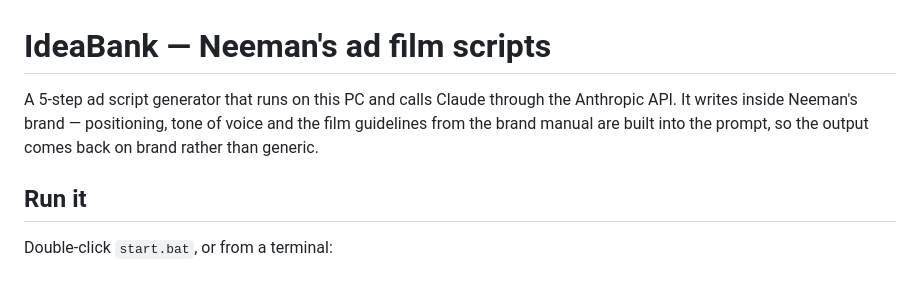
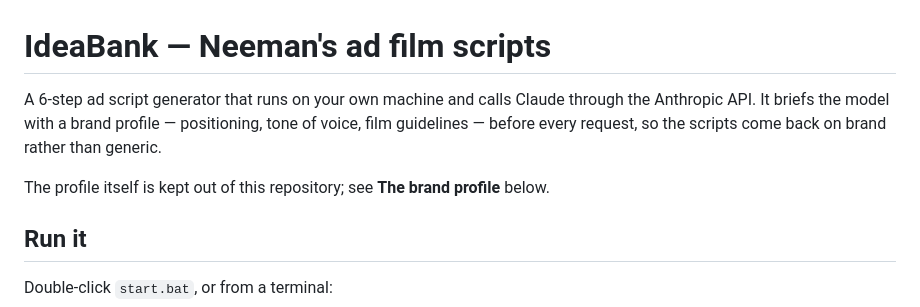
Before and after one commit to gaharwarpulak-bot/Ideabank, a Markdown page: README.md, the part around the change. Rendered like a GitHub page; blank space fills up the shorter version.

Commit message:
README: the brand profile is not in the repo
Co-Authored-By: Claude Opus 5 <noreply@anthropic.com>

```diff
--- a/README.md
+++ b/README.md
@@ -1,8 +1,10 @@
 # IdeaBank — Neeman's ad film scripts
 
-A 5-step ad script generator that runs on this PC and calls Claude through the Anthropic API.
-It writes inside Neeman's brand — positioning, tone of voice and the film guidelines from the
-brand manual are built into the prompt, so the output comes back on brand rather than generic.
+A 6-step ad script generator that runs on your own machine and calls Claude through the
+Anthropic API. It briefs the model with a brand profile — positioning, tone of voice, film
+guidelines — before every request, so the scripts come back on brand rather than generic.
+
+The profile itself is kept out of this repository; see **The brand profile** below.
 
 ## Run it
 
```
